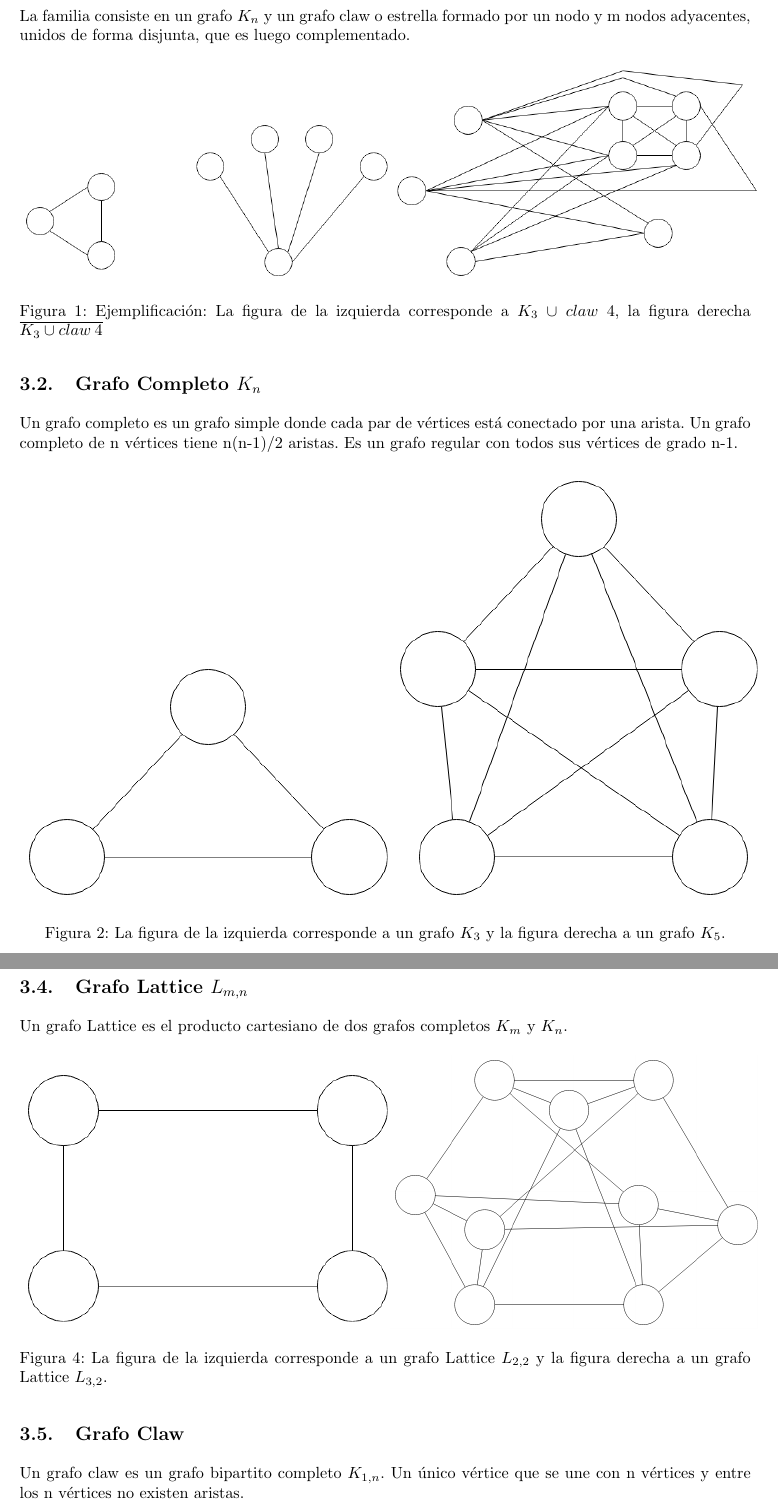
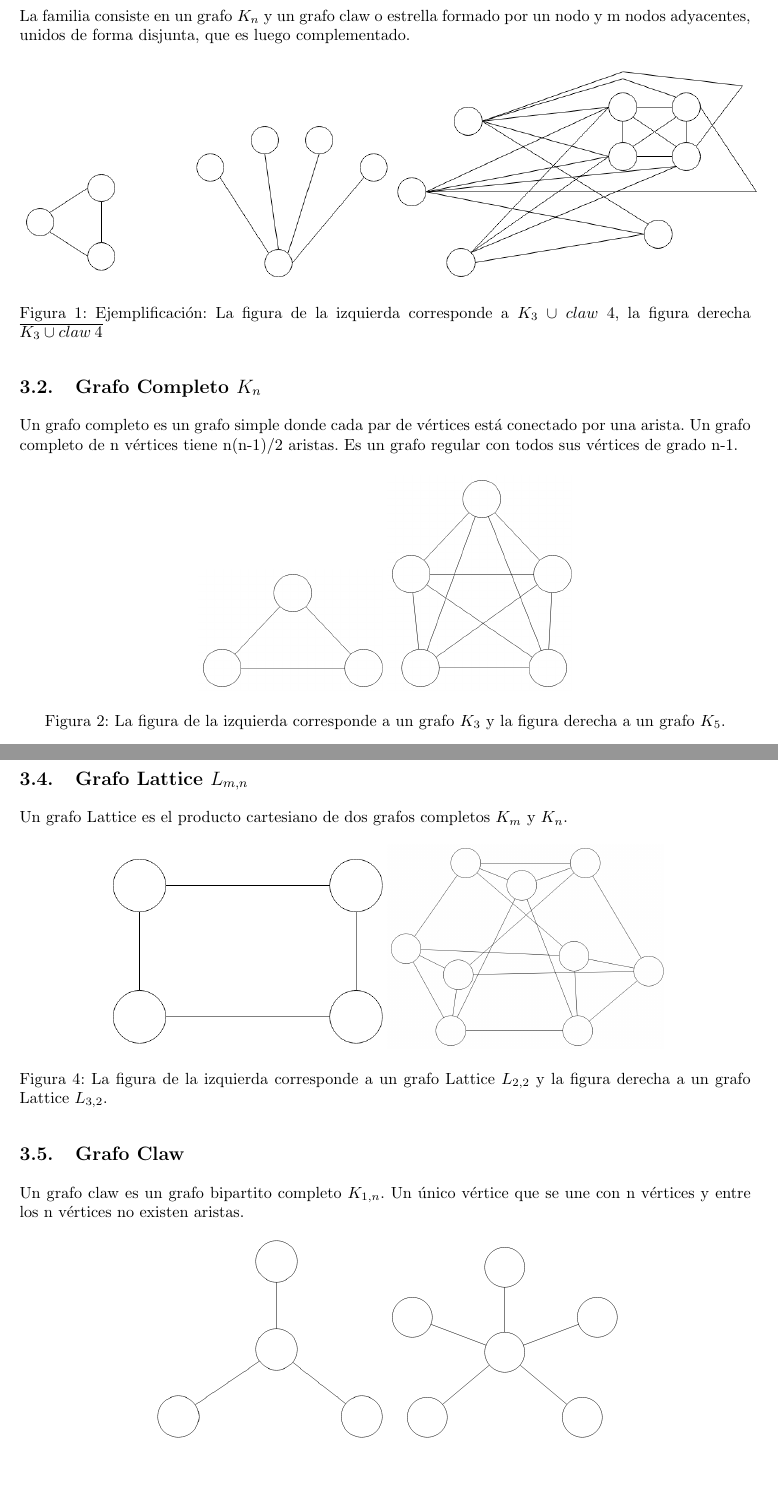
Before and after one commit to LeandroLovisolo/Algo3-TP3, a LaTeX document (tex/informe.tex, which reads tex/familias.tex): two parts of pages 5 and 6 of 17 before the commit and two parts of pages 5 and 6 of 16 after it, joined at a grey line, cut so that both start at the same text, the shorter picture padded with empty space. Compiled offline with pdfLaTeX.

Commit message:
Formateo de familias y gráficos

```diff
--- a/tex/familias.tex
+++ b/tex/familias.tex
@@ -15,8 +15,9 @@ Un grafo completo de n vértices tiene n(n-1)/2 aristas.
 Es un grafo regular con todos sus vértices de grado n-1.
 
 \begin{figure}[H]
-\includegraphics[width=80mm]{K3.png}
-\includegraphics[width=80mm]{K5.png}
+\centering
+\includegraphics[width=40mm]{K3.png}
+\includegraphics[width=40mm]{K5.png}
 \caption{La figura de la izquierda corresponde a un grafo $K_3$ y la figura derecha a un grafo $K_5$.}
 \label{overflow}
 \end{figure}
@@ -42,8 +44,9 @@ $\forall u_1, u_2 \in V_1, \forall v_1, v_2 \in V_2$ no existe ninguna arista e=
 Un grafo Lattice es el producto cartesiano de dos grafos completos $K_m$ y $K_n$.
 
 \begin{figure}[H]
-\includegraphics[width=80mm]{L2_2.png}
-\includegraphics[width=80mm]{L3_3.png}
+\centering
+\includegraphics[width=60mm]{L2_2.png}
+\includegraphics[width=60mm]{L3_3.png}
 \caption{La figura de la izquierda corresponde a un grafo Lattice $L_{2,2}$ y la figura derecha a un grafo Lattice $L_{3,2}$.}
 \label{overflow}
 \end{figure}
@@ -52,8 +55,9 @@ Un grafo Lattice es el producto cartesiano de dos grafos completos $K_m$ y $K_n$
 Un grafo claw es un grafo bipartito completo $K_{1,n}$. Un único vértice que se une con n vértices y entre los n vértices no existen aristas.
 
 \begin{figure}[H]
-\includegraphics[width=80mm]{K1_3.png}
-\includegraphics[width=80mm]{K1_5.png}
+\centering
+\includegraphics[width=50mm]{K1_3.png}
+\includegraphics[width=50mm]{K1_5.png}
 \caption{La figura de la izquierda corresponde a un grafo claw $K_{1,3}$ y la figura derecha a un grafo claw $K_{1,5}$.}
 \label{overflow}
 \end{figure}
```
Also changed, not shown: tex/P3.png, tex/P5.png, tex/familias.tex (18 more changed lines).
